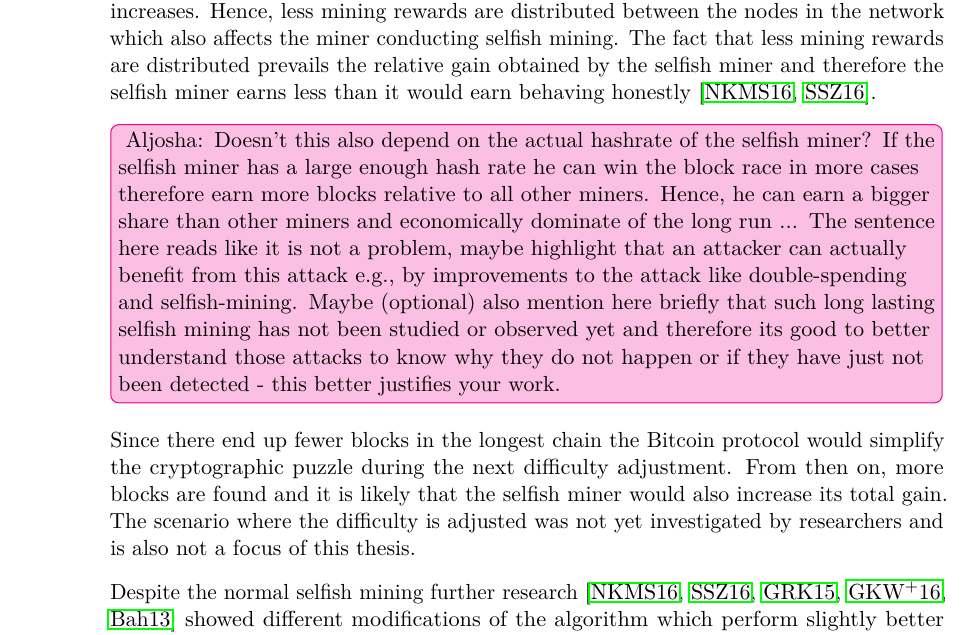
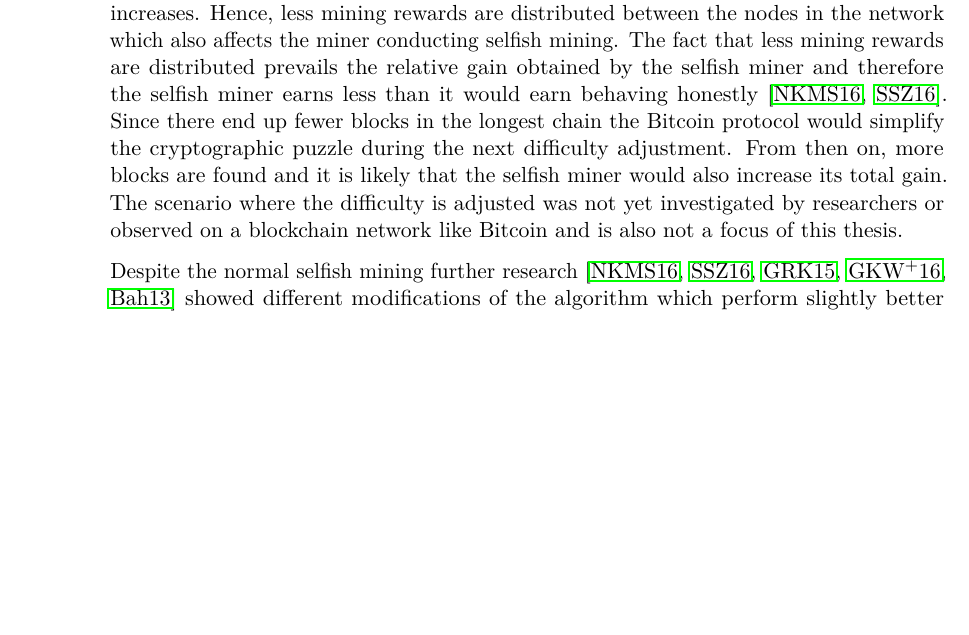
Before and after one commit to simonmulser/master-thesis, a LaTeX thesis (thesis/thesis.tex, which reads thesis/chapters/introduction.tex): part of page 18 of 81, cut so that both start at the same text, the shorter picture padded with empty space. Compiled offline with pdfLaTeX.

Commit message:
remove comment

```diff
--- a/thesis/chapters/introduction.tex
+++ b/thesis/chapters/introduction.tex
@@ -24,12 +24,9 @@ This is possible because the execution of the selfish mining algorithm by the se
 During selfish mining more block, of the selfish miner as well as the honest network, are not included in the longest chain, the so-called stale block rate increases.
 Hence, less mining rewards are distributed between the nodes in the network which also affects the miner conducting selfish mining.
 The fact that less mining rewards are distributed prevails the relative gain obtained by the selfish miner and therefore the selfish miner earns less than it would earn behaving honestly \cite{nayak2016stubborn, sapirshtein2016optimal}.
-\aju{Doesn't this also depend on the actual hashrate of the selfish miner?
-If the selfish miner has a large enough hash rate he can win the block race in more cases therefore earn more blocks relative to all other miners. Hence, he can earn a bigger share than other miners and economically dominate of the long run ... The sentence here reads like it is not a problem, maybe highlight that an attacker can actually benefit from this attack e.g., by improvements to the attack like double-spending and selfish-mining.
-Maybe (optional) also mention here briefly that such long lasting selfish mining has not been studied or observed yet and therefore its good to better understand those attacks to know why they do not happen or if they have just not been detected - this better justifies your work.}
 Since there end up fewer blocks in the longest chain the Bitcoin protocol would simplify the cryptographic puzzle during the next difficulty adjustment.
 From then on, more blocks are found and it is likely that the selfish miner would also increase its total gain.
-The scenario where the difficulty is adjusted was not yet investigated by researchers and is also not a focus of this thesis.
+The scenario where the difficulty is adjusted was not yet investigated by researchers or observed on a blockchain network like Bitcoin and is also not a focus of this thesis.
 
 Despite the normal selfish mining further research \cite{nayak2016stubborn,sapirshtein2016optimal, gervais2015tampering, gervais2016security, bahack2013theoretical} showed different modifications of the algorithm which perform slightly better under certain circumstances.
 These modifications include for example the idea that the selfish miner does not adopt immediately to new blocks but trails behind the public chain and tries to catch up with its secretly mined, private chain.
```
